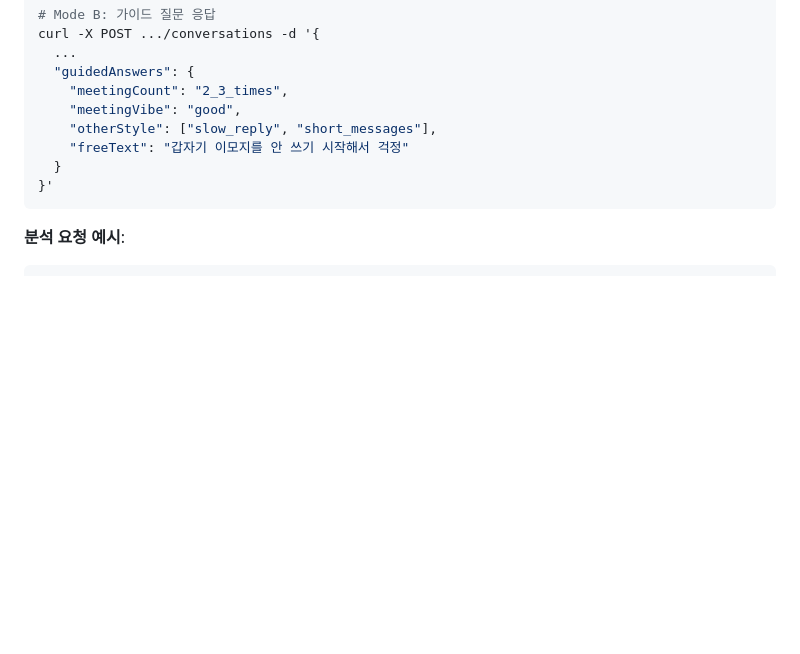
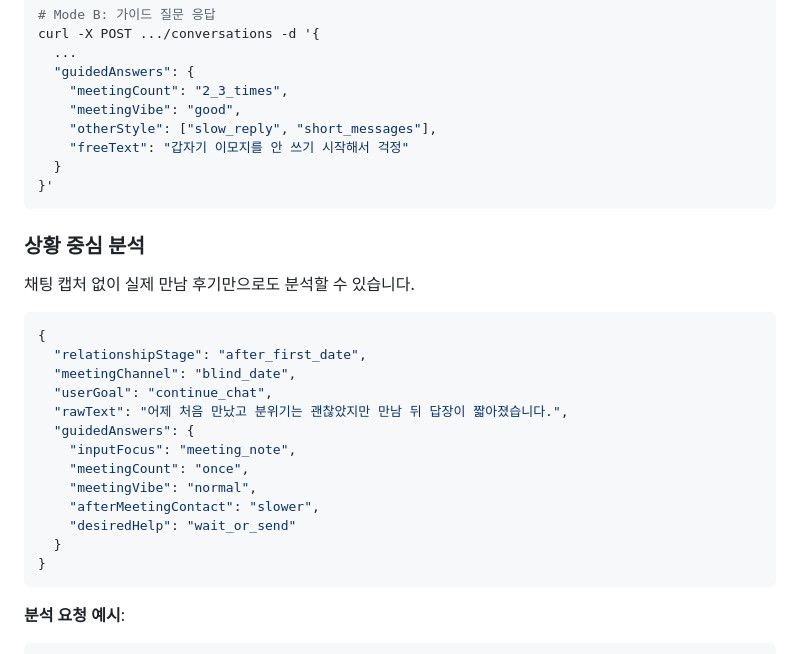
Before and after one commit to jean202/signalmate, a Markdown page: landing-page-nextjs/README.md, the part around the change. Rendered like a GitHub page; blank space fills up the shorter version.

Commit message:
docs: document situation-first analysis usage

````diff
--- a/landing-page-nextjs/README.md
+++ b/landing-page-nextjs/README.md
@@ -303,6 +303,26 @@ curl -X POST .../conversations -d '{
 }'
 ```
 
+### 상황 중심 분석
+
+채팅 캡처 없이 실제 만남 후기만으로도 분석할 수 있습니다.
+
+```json
+{
+  "relationshipStage": "after_first_date",
+  "meetingChannel": "blind_date",
+  "userGoal": "continue_chat",
+  "rawText": "어제 처음 만났고 분위기는 괜찮았지만 만남 뒤 답장이 짧아졌습니다.",
+  "guidedAnswers": {
+    "inputFocus": "meeting_note",
+    "meetingCount": "once",
+    "meetingVibe": "normal",
+    "afterMeetingContact": "slower",
+    "desiredHelp": "wait_or_send"
+  }
+}
+```
+
 **분석 요청 예시**:
 ```bash
 # 규칙 기반
````
Also changed, not shown: 1 other file.
